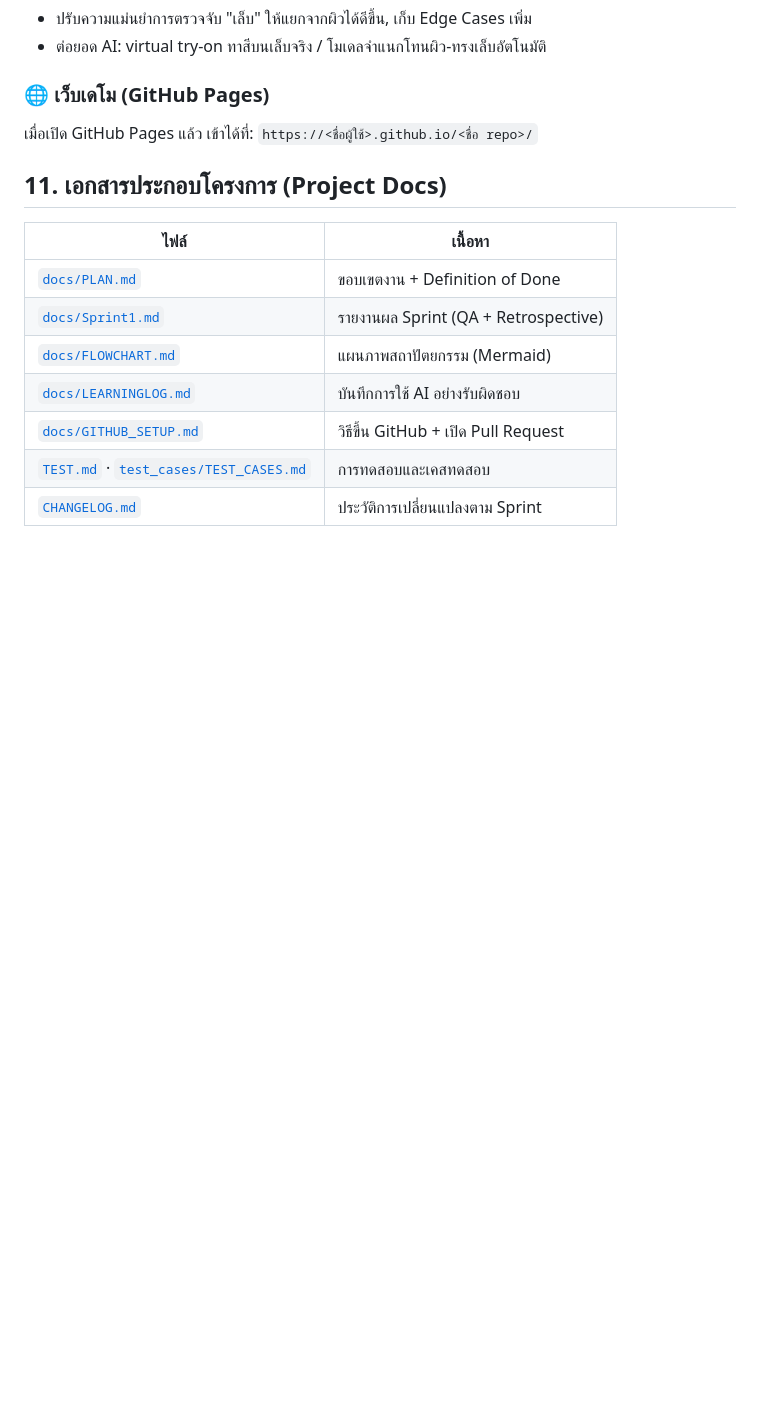
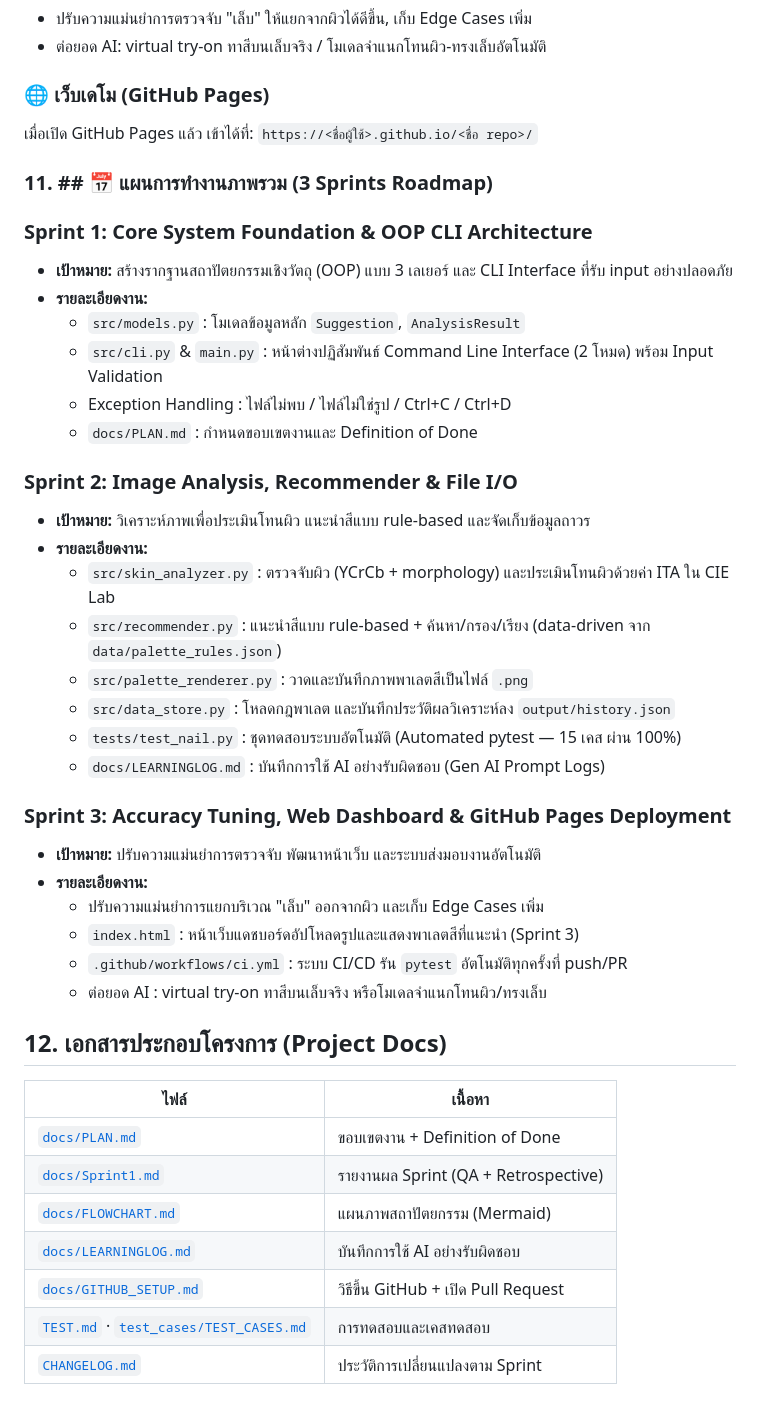
Before and after one commit to Kittynakaa/Final_project_ScriptProgrammingg, a Markdown page: README.md, the part around the change. Rendered like a GitHub page; blank space fills up the shorter version.

Commit message:
Add overview roadmap and sprint details to README

```diff
--- a/README.md
+++ b/README.md
@@ -153,8 +153,36 @@ pytest            # หรือ  python -m pytest
 
 ### 🌐 เว็บเดโม (GitHub Pages)
 เมื่อเปิด GitHub Pages แล้ว เข้าได้ที่: `https://<ชื่อผู้ใช้>.github.io/<ชื่อ repo>/`
+### 11. ## 📅 แผนการทำงานภาพรวม (3 Sprints Roadmap)
 
-## 11. เอกสารประกอบโครงการ (Project Docs)
+### Sprint 1: Core System Foundation & OOP CLI Architecture
+* **เป้าหมาย:** สร้างรากฐานสถาปัตยกรรมเชิงวัตถุ (OOP) แบบ 3 เลเยอร์ และ CLI Interface ที่รับ input อย่างปลอดภัย
+* **รายละเอียดงาน:**
+  - `src/models.py` : โมเดลข้อมูลหลัก `Suggestion`, `AnalysisResult`
+  - `src/cli.py` & `main.py` : หน้าต่างปฏิสัมพันธ์ Command Line Interface (2 โหมด) พร้อม Input Validation
+  - Exception Handling : ไฟล์ไม่พบ / ไฟล์ไม่ใช่รูป / Ctrl+C / Ctrl+D
+  - `docs/PLAN.md` : กำหนดขอบเขตงานและ Definition of Done
+
+### Sprint 2: Image Analysis, Recommender & File I/O
+* **เป้าหมาย:** วิเคราะห์ภาพเพื่อประเมินโทนผิว แนะนำสีแบบ rule-based และจัดเก็บข้อมูลถาวร
+* **รายละเอียดงาน:**
+  - `src/skin_analyzer.py` : ตรวจจับผิว (YCrCb + morphology) และประเมินโทนผิวด้วยค่า ITA ใน CIE Lab
+  - `src/recommender.py` : แนะนำสีแบบ rule-based + ค้นหา/กรอง/เรียง (data-driven จาก `data/palette_rules.json`)
+  - `src/palette_renderer.py` : วาดและบันทึกภาพพาเลตสีเป็นไฟล์ `.png`
+  - `src/data_store.py` : โหลดกฎพาเลต และบันทึกประวัติผลวิเคราะห์ลง `output/history.json`
+  - `tests/test_nail.py` : ชุดทดสอบระบบอัตโนมัติ (Automated pytest — 15 เคส ผ่าน 100%)
+  - `docs/LEARNINGLOG.md` : บันทึกการใช้ AI อย่างรับผิดชอบ (Gen AI Prompt Logs)
+
+### Sprint 3: Accuracy Tuning, Web Dashboard & GitHub Pages Deployment
+* **เป้าหมาย:** ปรับความแม่นยำการตรวจจับ พัฒนาหน้าเว็บ และระบบส่งมอบงานอัตโนมัติ
+* **รายละเอียดงาน:**
+  - ปรับความแม่นยำการแยกบริเวณ "เล็บ" ออกจากผิว และเก็บ Edge Cases เพิ่ม
+  - `index.html` : หน้าเว็บแดชบอร์ดอัปโหลดรูปและแสดงพาเลตสีที่แนะนำ (Sprint 3)
+  - `.github/workflows/ci.yml` : ระบบ CI/CD รัน `pytest` อัตโนมัติทุกครั้งที่ push/PR
+  - ต่อยอด AI : virtual try-on ทาสีบนเล็บจริง หรือโมเดลจำแนกโทนผิว/ทรงเล็บ
+
+
+## 12. เอกสารประกอบโครงการ (Project Docs)
 
 | ไฟล์ | เนื้อหา |
 |------|---------|
```
